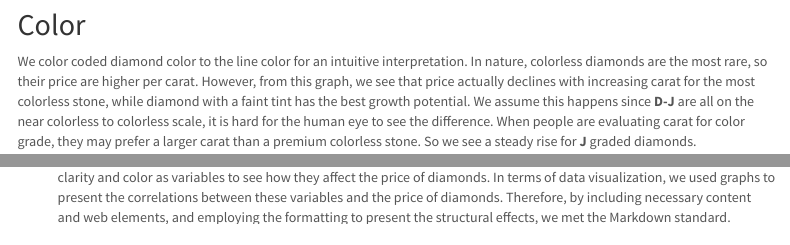
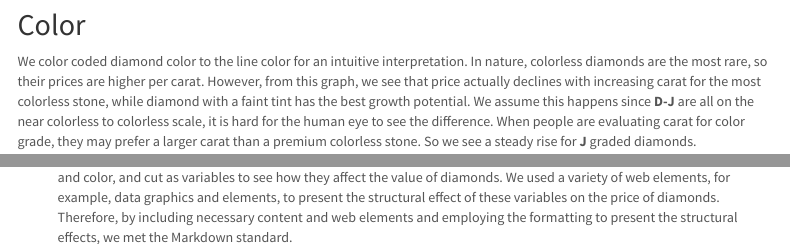
Before and after one commit to NiyaDai/MP1, an R Markdown document (MP1.Rmd): the page in a window 1100 px wide, from 1990 px down, and a second part further down, joined at a grey line. Rendered offline with R 4.5, knitr and Pandoc, with nearby package versions; some code elsewhere in the file could not run offline; menus at the side of the page are left out.

Commit message:
Update MP1.Rmd

````diff
--- a/MP1.Rmd
+++ b/MP1.Rmd
@@ -61,7 +61,7 @@ diamonds_plot
 
 
 ## Color
-We color coded diamond color to the line color for an intuitive interpretation. In nature, colorless diamonds are the most rare, so their price are higher per carat. However, from this graph, we see that price actually declines with increasing carat for the most colorless stone, while diamond with a faint tint has the best growth potential. We assume this happens since **D-J** are all on the near colorless to colorless scale, it is hard for the human eye to see the difference. When people are evaluating carat for color grade, they may prefer a larger carat than a premium colorless stone. So we see a steady rise for **J** graded diamonds.
+We color coded diamond color to the line color for an intuitive interpretation. In nature, colorless diamonds are the most rare, so their prices are higher per carat. However, from this graph, we see that price actually declines with increasing carat for the most colorless stone, while diamond with a faint tint has the best growth potential. We assume this happens since **D-J** are all on the near colorless to colorless scale, it is hard for the human eye to see the difference. When people are evaluating carat for color grade, they may prefer a larger carat than a premium colorless stone. So we see a steady rise for **J** graded diamonds.
 ```{r}
 diamonds_plot <- ggplot(data=diamonds, aes(x=carat, y=price, color = cut)) +
   scale_color_brewer(palette="PuBuGn")+
@@ -98,4 +98,4 @@ text_stats()
 
 In this assignment, we attempted the following [standards](https://beanumber.github.io/sds192/standards.html):
 
-- `r standard_button("markdown")`: In this assignment, we investigated the variables that affect the value of diamonds. In particular, we used carat, cut, clarity and color as variables to see how they affect the price of diamonds. In terms of data visualization, we used graphs to present the correlations between these variables and the price of diamonds. Therefore, by including necessary content and web elements, and employing the formatting to present the structural effects, we met the Markdown standard.
+- `r standard_button("markdown")`: In this assignment, we investigated the variables that affect the value of diamonds. In particular, we selected clarity and color, and cut as variables to see how they affect the value of diamonds. We used a variety of web elements, for example, data graphics and elements, to present the structural effect of these variables on the price of diamonds. Therefore, by including necessary content and web elements and employing the formatting to present the structural effects, we met the Markdown standard.
````
Also changed, not shown: MP1.Rmd (2 more changed lines).
